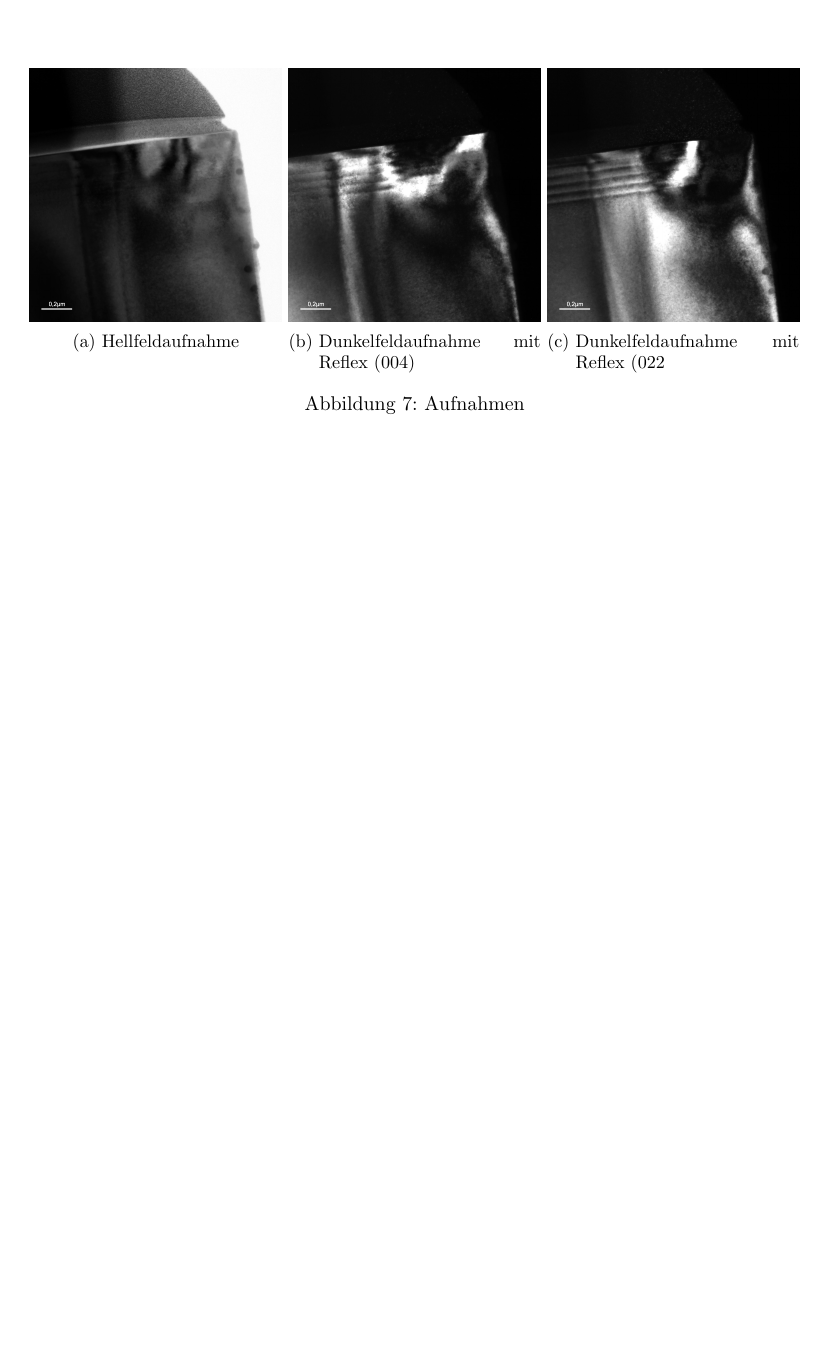
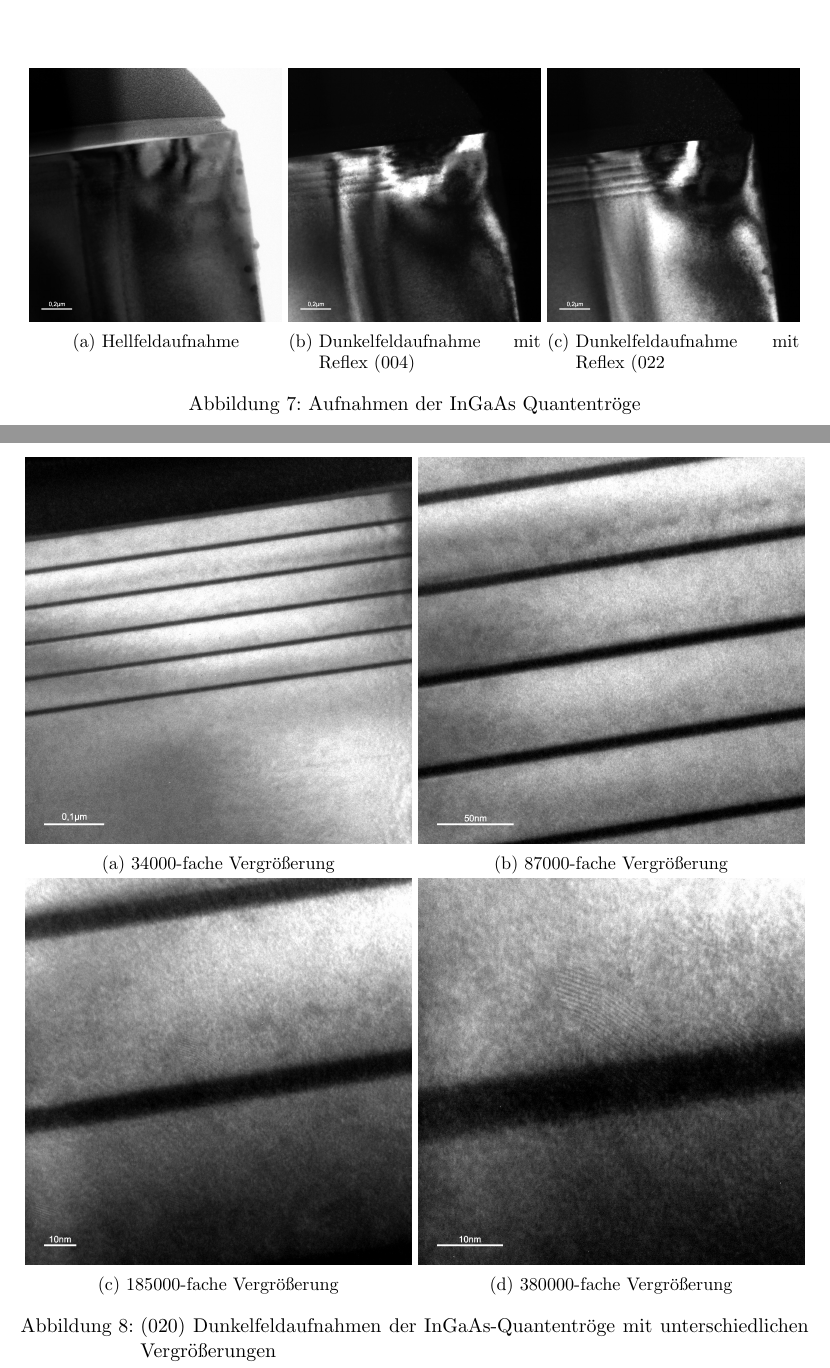
Before and after one commit to Sven789/FP16F, a LaTeX document (FP11.tex): part of page 7 of 7 before the commit and two parts of pages 7 and 8 of 9 after it, the two joined at a grey line, cut so that both start at the same text, the shorter picture padded with empty space. Compiled offline with pdfLaTeX.

Commit message:
auswertung 11 eingefügt

```diff
--- a/FP11.tex
+++ b/FP11.tex
@@ -99,10 +99,20 @@ Zudem liegt der Reflex (022) in diesem Fall ebenfalls auf dem Lauekreis. Indem m
 	[.32\linewidth]{\includegraphics[width=0.32\textwidth]{Versuchsdaten/10/004-dunkel.jpg}}
 	\subcaptionbox{Dunkelfeldaufnahme mit Reflex (022\label{dunkel022}}
 	[.32\linewidth]{\includegraphics[width=0.32\textwidth]{Versuchsdaten/10/022-dunkel.jpg}}
-	\caption{Aufnahmen} \label{dunkelhell}
+	\caption{Aufnahmen der InGaAs Quantentröge} \label{dunkelhell}
 \end{figure}
 
 Zum Vergleich ist in Abb. \ref{hell} eine Hellfeldaufnahme der Probenstelle zu sehen. In den Abb. \ref{dunkel004} und \ref{dunkel022} sind zwei Dunkelfeldaufnahmen zu sehen, die mit unterschiedlichen Reflexen erstellt wurden. \\
 In der Hellfeldaufnahme sind die InGaAs Quantentröge nicht sehr gut von dem umgebenen GaAs zu unterscheiden. Hierbei bieten die Dunkelfeldaufnahmen Vorteile. Da InGaAs eine andere Gitterkonstante besitzt als GaAs, sind die Reflexe nicht am gleichen Ort im Beugungsbild, sodass die InGaAs Schichten deutlich dunkler im Bild zu sehen sind. Dieser Effekt ist sowohl beim Reflex (022) als auch beim Reflex (004) zu erkennen. \\
 Es sind außerdem Bereiche auf den Dunkelfeldaufnahmen zu sehen, die ebenfalls dunkel erscheinen und keine Einzelheiten mehr erkennen lassen. Dies könnten Bereiche sein, in denen die Probe eine unterschiedliche Kristallorientierung besitzen und dadurch der jeweilige Reflex verschoben oder schwächer ausgeprägt ist. \\
 
+\begin{figure}[htb]\centering
+	\subcaptionbox{34000-fache Vergrößerung\label{34k}}
+	[.49\linewidth]{\includegraphics[width=0.49\textwidth]{Versuchsdaten/11/34000x.jpg}}
+	\subcaptionbox{87000-fache Vergrößerung\label{87k}}
+	[.49\linewidth]{\includegraphics[width=0.49\textwidth]{Versuchsdaten/11/87000x.jpg}}\\
+	\subcaptionbox{185000-fache Vergrößerung\label{185k}}
+	[.49\linewidth]{\includegraphics[width=0.49\textwidth]{Versuchsdaten/11/185000x.jpg}}
+	\subcaptionbox{380000-fache Vergrößerung\label{380k}}
+	[.49\linewidth]{\includegraphics[width=0.49\textwidth]{Versuchsdaten/11/380000x.jpg}}
+	\caption{(020) Dunkelfeldaufnahmen der InGaAs-Quantentröge mit unterschiedlichen Vergrößerungen} \label{*}
```
Also changed, not shown: Versuchsdaten/11/185000xausschnitt.png (added), Versuchsdaten/11/34000xausschnitt.png (added), Versuchsdaten/11/380000xausschnitt.png (added), Versuchsdaten/11/87000xausschnitt.png (added), FP11.tex (13 more changed lines), 5 other files.
